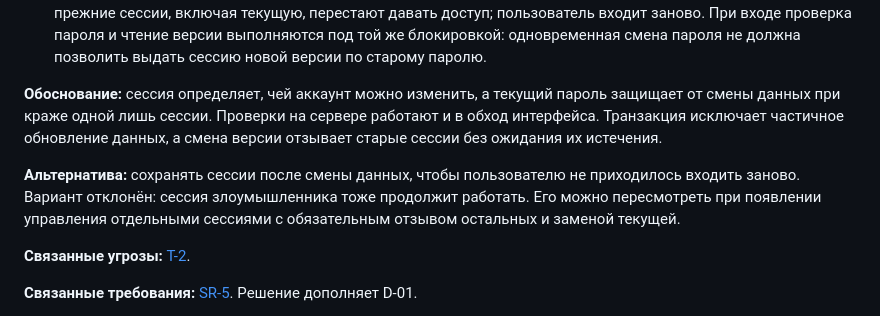
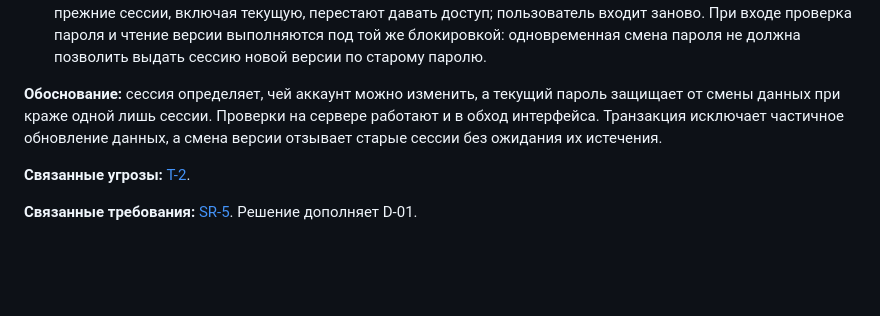
Before and after one commit to Omeba/RBPOrepo, a Markdown page: decisions/D-03.md, the part around the change. Rendered like a GitHub page; blank space fills up the shorter version.

Commit message:
Clarify session invalidation process after data changes
Removed alternative session management proposal to enhance security by ensuring all sessions are invalidated after data changes.

```diff
--- a/decisions/D-03.md
+++ b/decisions/D-03.md
@@ -9,8 +9,6 @@
 3. При каждом защищённом запросе сервер сравнивает версии аккаунта и сессии. После смены данных все прежние сессии, включая текущую, перестают давать доступ; пользователь входит заново. При входе проверка пароля и чтение версии выполняются под той же блокировкой: одновременная смена пароля не должна позволить выдать сессию новой версии по старому паролю.
 
 **Обоснование:** сессия определяет, чей аккаунт можно изменить, а текущий пароль защищает от смены данных при краже одной лишь сессии. Проверки на сервере работают и в обход интерфейса. Транзакция исключает частичное обновление данных, а смена версии отзывает старые сессии без ожидания их истечения.
-
-**Альтернатива:** сохранять сессии после смены данных, чтобы пользователю не приходилось входить заново. Вариант отклонён: сессия злоумышленника тоже продолжит работать. Его можно пересмотреть при появлении управления отдельными сессиями с обязательным отзывом остальных и заменой текущей.
 
 **Связанные угрозы:** [T-2](../THREAT_MODEL.md).
 
```
